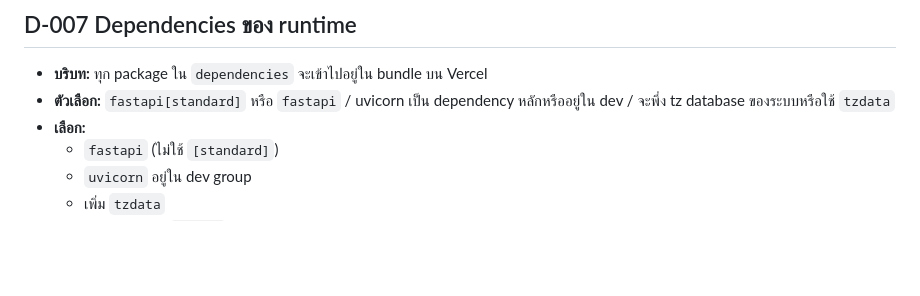
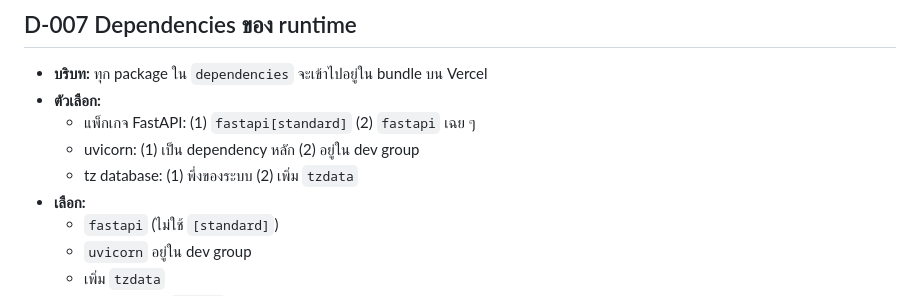
Before and after one commit to BobThanakorn/ShopFlow, a Markdown page: docs/DECISIONS.md, the part around the change. Drawn GitHub-style; blank space fills up the shorter version.

Commit message:
docs: enumerate options in D-007
The options line was a run-on string; list each choice as numbered
alternatives to match the context → options → choice → reason format.

Co-Authored-By: Claude Opus 5.5 <noreply@anthropic.com>

```diff
--- a/docs/DECISIONS.md
+++ b/docs/DECISIONS.md
@@ -56,7 +56,10 @@
 
 ## D-007 Dependencies ของ runtime
 - **บริบท:** ทุก package ใน `dependencies` จะเข้าไปอยู่ใน bundle บน Vercel
-- **ตัวเลือก:** `fastapi[standard]` หรือ `fastapi` / uvicorn เป็น dependency หลักหรืออยู่ใน dev / จะพึ่ง tz database ของระบบหรือใช้ `tzdata`
+- **ตัวเลือก:**
+  - แพ็กเกจ FastAPI: (1) `fastapi[standard]` (2) `fastapi` เฉย ๆ
+  - uvicorn: (1) เป็น dependency หลัก (2) อยู่ใน dev group
+  - tz database: (1) พึ่งของระบบ (2) เพิ่ม `tzdata`
 - **เลือก:**
   - `fastapi` (ไม่ใช้ `[standard]`)
   - `uvicorn` อยู่ใน dev group
```
